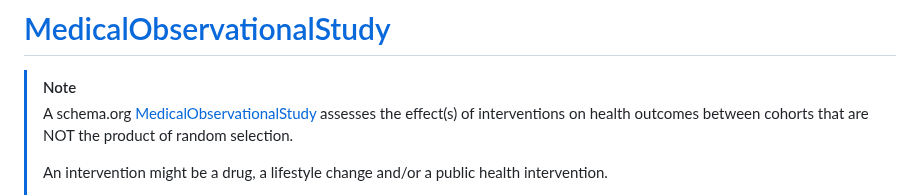
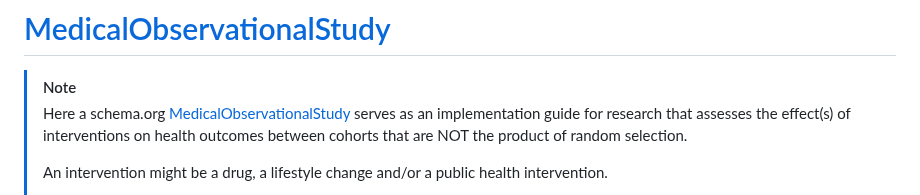
Before and after one commit to aphrc-dswb/dswb-platform-data-harmonization-wg, a Markdown page: models/medicalobservationalstudy_v1.md, the part around the change. Rendered like a GitHub page.

```diff
--- a/models/medicalobservationalstudy_v1.md
+++ b/models/medicalobservationalstudy_v1.md
@@ -1,6 +1,6 @@
 # [MedicalObservationalStudy](https://schema.org/MedicalObservationalStudy)
 > [!NOTE]
-> A schema.org [MedicalObservationalStudy](https://schema.org/MedicalObservationalStudy) assesses the effect(s) of interventions on health outcomes between cohorts that are NOT the product of random selection.
+> Here a schema.org [MedicalObservationalStudy](https://schema.org/MedicalObservationalStudy) serves as an implementation guide for research that assesses the effect(s) of interventions on health outcomes between cohorts that are NOT the product of random selection.
 >
 > An intervention might be a drug, a lifestyle change and/or a public health intervention.
 >
```
